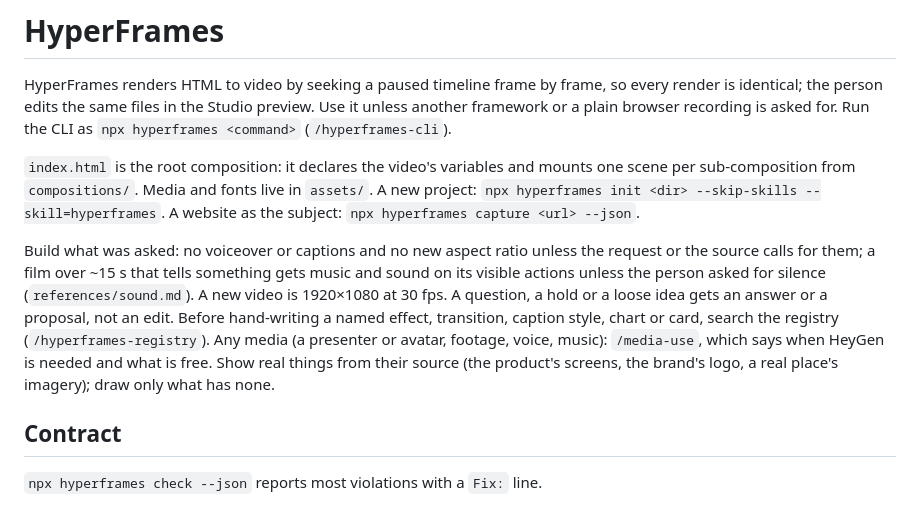
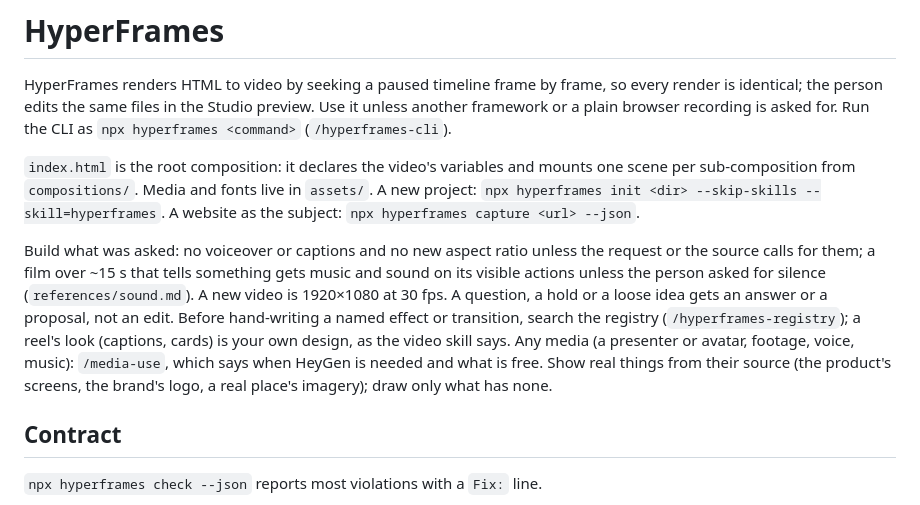
Before and after one commit to prasann16/kencomputer, a Markdown page: skills/hyperframes/SKILL.md, the part around the change. GitHub-like rendering.

```diff
--- a/skills/hyperframes/SKILL.md
+++ b/skills/hyperframes/SKILL.md
@@ -11,7 +11,7 @@ HyperFrames renders HTML to video by seeking a paused timeline frame by frame, s
 
 `index.html` is the root composition: it declares the video's variables and mounts one scene per sub-composition from `compositions/`. Media and fonts live in `assets/`. A new project: `npx hyperframes init <dir> --skip-skills --skill=hyperframes`. A website as the subject: `npx hyperframes capture <url> --json`.
 
-Build what was asked: no voiceover or captions and no new aspect ratio unless the request or the source calls for them; a film over ~15 s that tells something gets music and sound on its visible actions unless the person asked for silence (`references/sound.md`). A new video is 1920×1080 at 30 fps. A question, a hold or a loose idea gets an answer or a proposal, not an edit. Before hand-writing a named effect, transition, caption style, chart or card, search the registry (`/hyperframes-registry`). Any media (a presenter or avatar, footage, voice, music): `/media-use`, which says when HeyGen is needed and what is free. Show real things from their source (the product's screens, the brand's logo, a real place's imagery); draw only what has none.
+Build what was asked: no voiceover or captions and no new aspect ratio unless the request or the source calls for them; a film over ~15 s that tells something gets music and sound on its visible actions unless the person asked for silence (`references/sound.md`). A new video is 1920×1080 at 30 fps. A question, a hold or a loose idea gets an answer or a proposal, not an edit. Before hand-writing a named effect or transition, search the registry (`/hyperframes-registry`); a reel's look (captions, cards) is your own design, as the video skill says. Any media (a presenter or avatar, footage, voice, music): `/media-use`, which says when HeyGen is needed and what is free. Show real things from their source (the product's screens, the brand's logo, a real place's imagery); draw only what has none.
 
 ## Contract
 
```
Also changed, not shown: skills/video/SKILL.md (+22 -20 lines).
